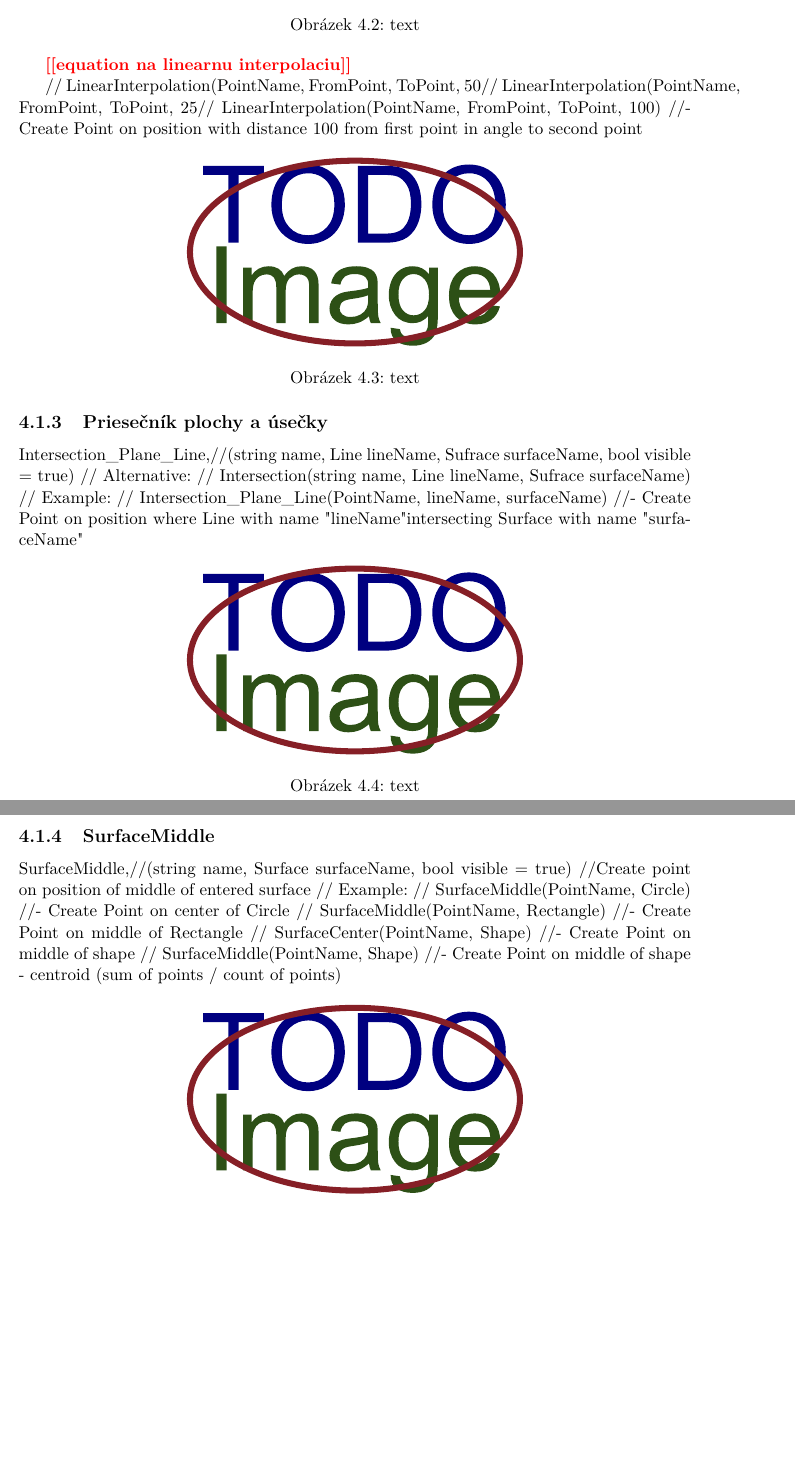
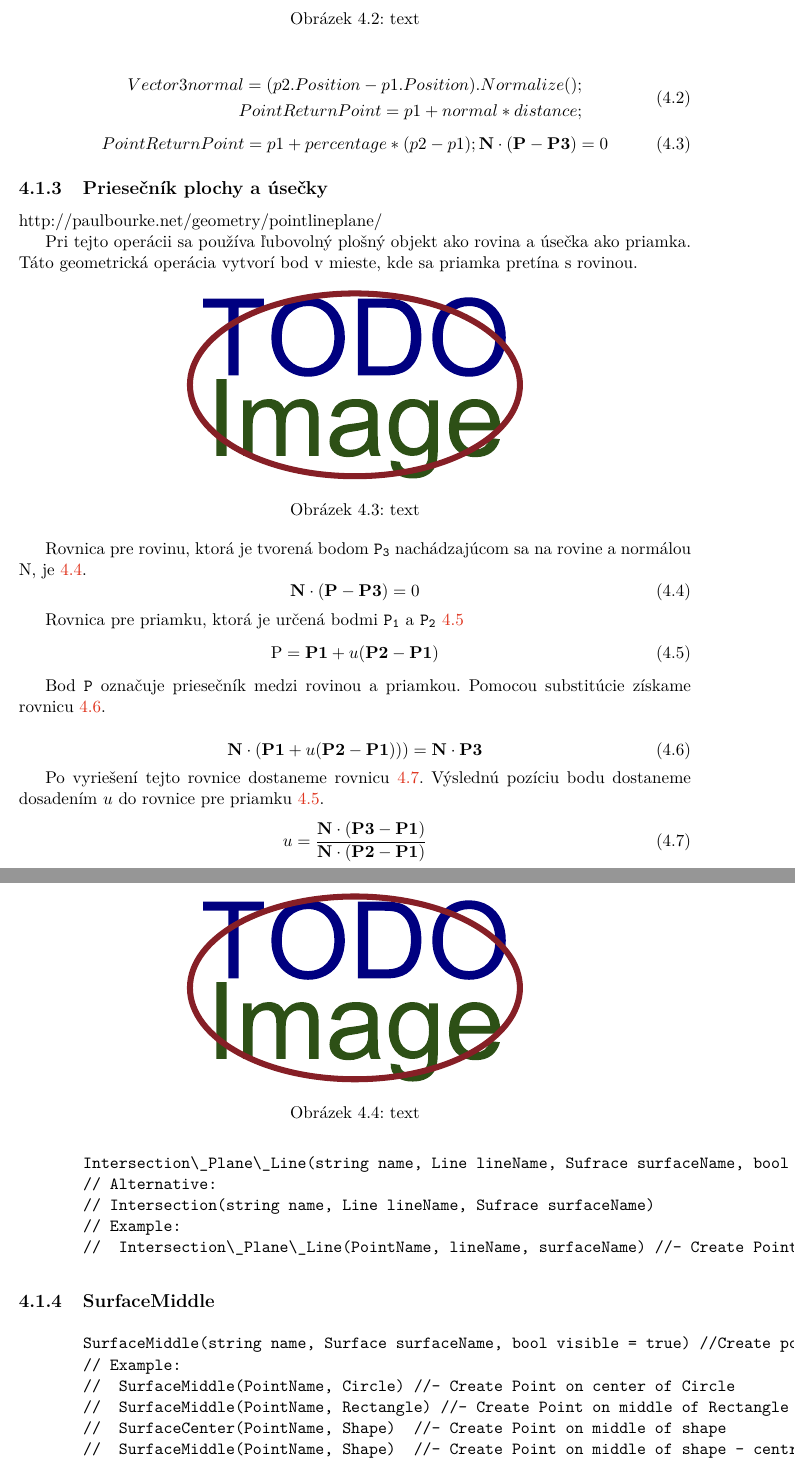
Before and after one commit to 1miso13/Parametricke-3D-modely-Latex, a LaTeX thesis (projekt.tex, which reads fitthesis.cls, projekt-01-kapitoly-chapters.tex): two parts of pages 11 and 12 of 25, joined at a grey line, cut so that both start at the same text, the shorter picture padded with empty space. Compiled offline with pdfLaTeX.

Commit message:
Updates from ShareLaTeX

```diff
--- a/fitthesis.cls
+++ b/fitthesis.cls
@@ -1091,7 +1091,8 @@ Management}{\@fit@EN}%
 % Left aligned column with a fixed width
 \newcolumntype{L}[1]{>{\RaggedRight\hspace{0pt}}p{#1}}
 
-
+\usepackage{todonotes}
+\usepackage{amssymb}
 \endinput
 %%
 %% End of file `fitthesis.cls'.
--- a/projekt-01-kapitoly-chapters.tex
+++ b/projekt-01-kapitoly-chapters.tex
@@ -128,11 +128,61 @@ pre percentuálnu vzdialenosť je operácia \texttt{LinearInterpolationDist}.
 	\label{fig:1}
 \end{figure}
 
-\todo{equation na linearnu interpolaciu}
 
-		//		LinearInterpolation(PointName, FromPoint, ToPoint, 50%)	//- Create Point in middle of entered points
-		//		LinearInterpolation(PointName, FromPoint, ToPoint, 25%)	//- Create Point on position with distance 20% of first point and 80% of second point
-		//		LinearInterpolation(PointName, FromPoint, ToPoint, 100)	//- Create Point on position with distance 100 from first point in angle to second point
+\begin{equation}
+\begin{split}
+    Vector3 normal = (p2.Position - p1.Position).Normalize();
+    \\
+	Point ReturnPoint = p1 + normal * distance;
+	\label{eq:LiearnInterpolationDist}
+\end{split}
+\end{equation}
+\begin{equation}
+    Point ReturnPoint = p1 + percentage * (p2 - p1);
+    \textbf{N} \cdot (\textbf{P} - \textbf{P3}) = 0
+	\label{eq:LiearnInterpolationPerc}
+\end{equation}
+
+
+\subsection{Priesečník plochy a úsečky}
+http://paulbourke.net/geometry/pointlineplane/
+
+Pri tejto operácii sa používa ľubovolný plošný objekt ako rovina a úsečka ako priamka. Táto geometrická operácia vytvorí bod v mieste, kde sa priamka pretína s rovinou.
+\begin{figure}[H]
+	\centering
+	\includegraphics[width=0.5\textwidth]{obrazky-figures/placeholder.pdf}
+	\caption{text}
+	\label{fig:GraphIntersection_Plane_Line}
+\end{figure}
+
+
+Rovnica pre rovinu, ktorá je tvorená bodom \texttt{P\textsubscript{3}} nachádzajúcom sa na rovine a normálou N, je \ref{eq:rovnicaPlochy_intersection}.
+\begin{equation}
+    \textbf{N} \cdot (\textbf{P} - \textbf{P3}) = 0
+	\label{eq:rovnicaPlochy_intersection}
+\end{equation}
+
+Rovnica pre priamku, ktorá je určená bodmi \texttt{P\textsubscript{1}} a \texttt{P\textsubscript{2}}
+\ref{eq:rovnicaPriamky_intersection}
+\begin{equation}
+	\textup{P}=\textbf{P1}+u (\textbf{P2}-\textbf{P1})
+    \label{eq:rovnicaPriamky_intersection}
+\end{equation}
+
+Bod \texttt{P} označuje priesečník medzi rovinou a priamkou. Pomocou substitúcie získame rovnicu \ref{eq:rovnicaPriesecniku}.
+
+\begin{equation}
+	\textbf{N} \cdot (\textbf{P1}+u(\textbf{P2}-\textbf{P1}))) = \textbf{N} \cdot \textbf{P3}
+    \label{eq:rovnicaPriesecniku}
+\end{equation}
+
+Po vyriešení tejto rovnice dostaneme rovnicu \ref{eq:rovnicaPriesecnikuSolved}. Výslednú pozíciu bodu dostaneme dosadením $u$ do rovnice pre  priamku \ref{eq:rovnicaPriamky_intersection}.
+\begin{equation}
+	u=\frac
+{\textbf{N} \cdot (\textbf{P3}-\textbf{P1})}
+{\textbf{N} \cdot (\textbf{P2}-\textbf{P1})}
+    \label{eq:rovnicaPriesecnikuSolved}
+\end{equation}
 
 \begin{figure}[H]
 	\centering
@@ -141,26 +191,29 @@ pre percentuálnu vzdialenosť je operácia \texttt{LinearInterpolationDist}.
 	\label{fig:1}
 \end{figure}
 
-\subsection{Priesečník plochy a úsečky}
-		Intersection\_Plane\_Line,//(string name, Line lineName, Sufrace surfaceName, bool visible = true)
+
+
+\begin{lstlisting}
+	Intersection\_Plane\_Line(string name, Line lineName, Sufrace surfaceName, bool visible = true)
 	//	Alternative:
 	//	Intersection(string name, Line lineName, Sufrace surfaceName)
 	//	Example:
 	//		Intersection\_Plane\_Line(PointName,  lineName, surfaceName) //- Create Point on position where Line with name "lineName" intersecting Surface with name "surfaceName"
-\begin{figure}[H]
-	\centering
-	\includegraphics[width=0.5\textwidth]{obrazky-figures/placeholder.pdf}
-	\caption{text}
-	\label{fig:1}
-\end{figure}
+
+\end{lstlisting}
 
 \subsection{SurfaceMiddle}
-		SurfaceMiddle,//(string name, Surface surfaceName, bool visible = true) //Create point on position of middle of entered surface
+
+
+\begin{lstlisting}
+	SurfaceMiddle(string name, Surface surfaceName, bool visible = true) //Create point on position of middle of entered surface
 	//	Example:
 	//		SurfaceMiddle(PointName, Circle)	//- Create Point on center of Circle
 	//		SurfaceMiddle(PointName, Rectangle)	//- Create Point on middle of Rectangle
 	//		SurfaceCenter(PointName, Shape)		//- Create Point on middle of shape
 	//		SurfaceMiddle(PointName, Shape)		//- Create Point on middle of shape - centroid (sum of points / count of points)
+\end{lstlisting}
+
 \begin{figure}[H]
 	\centering
 	\includegraphics[width=0.5\textwidth]{obrazky-figures/placeholder.pdf}
```
Also changed, not shown: projekt-01-kapitoly-chapters.tex (42 more changed lines). Lines whose indentation alone changed are shown as unchanged.
